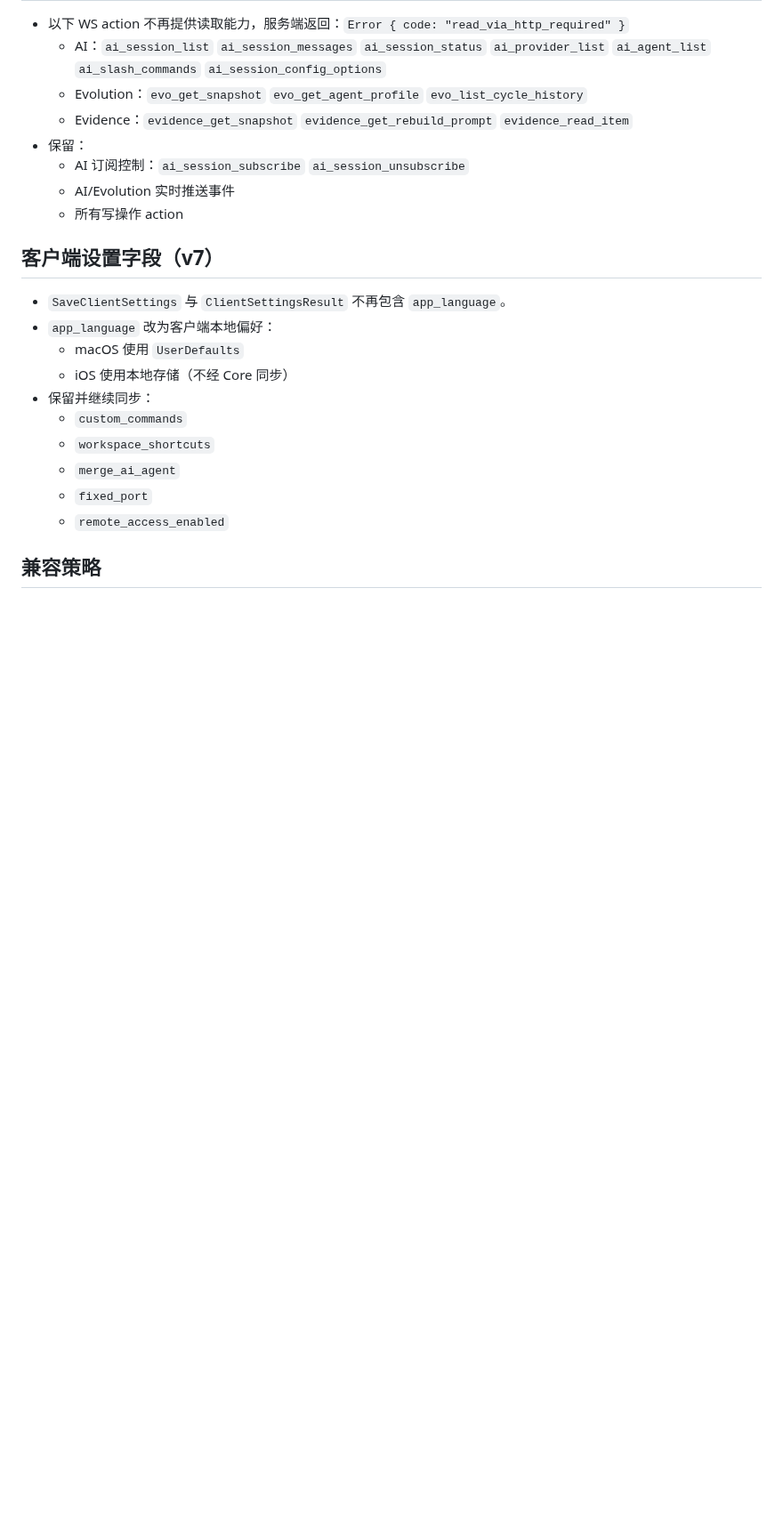
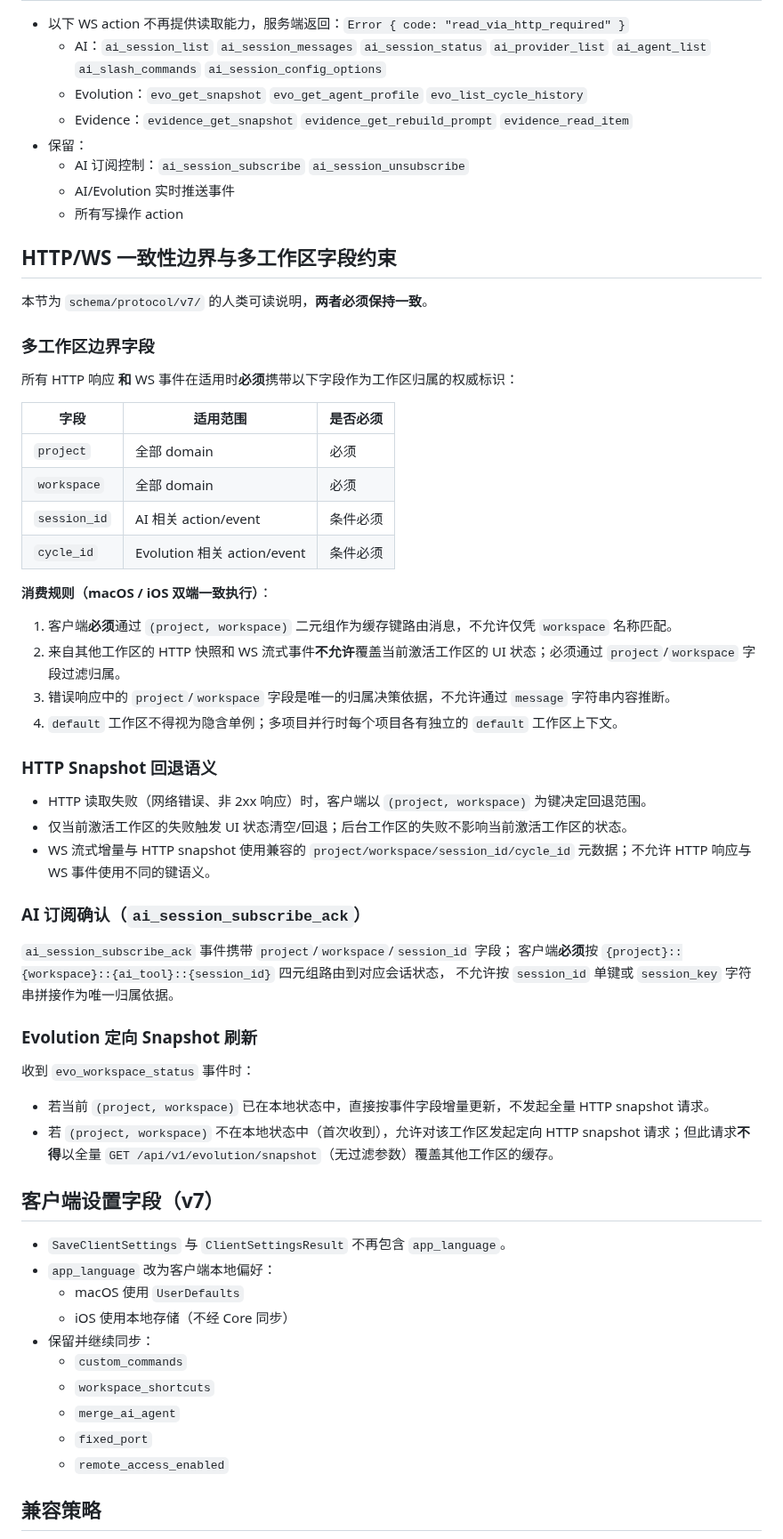
Before and after one commit to gitbobobo/tidyflow, a Markdown page: docs/PROTOCOL.md, the part around the change. Shown at 89% size. Drawn GitHub-style; blank space fills up the shorter version.

Commit message:
docs: update PROTOCOL.md for multi-workspace boundary constraints
- Document HTTP/WS transport boundary rules
- Add boundary field requirements for all domains

```diff
--- a/docs/PROTOCOL.md
+++ b/docs/PROTOCOL.md
@@ -139,6 +139,46 @@
   - AI 订阅控制：`ai_session_subscribe` `ai_session_unsubscribe`
   - AI/Evolution 实时推送事件
   - 所有写操作 action
+
+## HTTP/WS 一致性边界与多工作区字段约束
+
+本节为 `schema/protocol/v7/` 的人类可读说明，**两者必须保持一致**。
+
+### 多工作区边界字段
+
+所有 HTTP 响应 **和** WS 事件在适用时**必须**携带以下字段作为工作区归属的权威标识：
+
+| 字段         | 适用范围                              | 是否必须  |
+|--------------|---------------------------------------|-----------|
+| `project`    | 全部 domain                           | 必须      |
+| `workspace`  | 全部 domain                           | 必须      |
+| `session_id` | AI 相关 action/event                  | 条件必须  |
+| `cycle_id`   | Evolution 相关 action/event           | 条件必须  |
+
+**消费规则（macOS / iOS 双端一致执行）**：
+
+1. 客户端**必须**通过 `(project, workspace)` 二元组作为缓存键路由消息，不允许仅凭 `workspace` 名称匹配。
+2. 来自其他工作区的 HTTP 快照和 WS 流式事件**不允许**覆盖当前激活工作区的 UI 状态；必须通过 `project`/`workspace` 字段过滤归属。
+3. 错误响应中的 `project`/`workspace` 字段是唯一的归属决策依据，不允许通过 `message` 字符串内容推断。
+4. `default` 工作区不得视为隐含单例；多项目并行时每个项目各有独立的 `default` 工作区上下文。
+
+### HTTP Snapshot 回退语义
+
+- HTTP 读取失败（网络错误、非 2xx 响应）时，客户端以 `(project, workspace)` 为键决定回退范围。
+- 仅当前激活工作区的失败触发 UI 状态清空/回退；后台工作区的失败不影响当前激活工作区的状态。
+- WS 流式增量与 HTTP snapshot 使用兼容的 `project/workspace/session_id/cycle_id` 元数据；不允许 HTTP 响应与 WS 事件使用不同的键语义。
+
+### AI 订阅确认（`ai_session_subscribe_ack`）
+
+`ai_session_subscribe_ack` 事件携带 `project`/`workspace`/`session_id` 字段；
+客户端**必须**按 `{project}::{workspace}::{ai_tool}::{session_id}` 四元组路由到对应会话状态，
+不允许按 `session_id` 单键或 `session_key` 字符串拼接作为唯一归属依据。
+
+### Evolution 定向 Snapshot 刷新
+
+收到 `evo_workspace_status` 事件时：
+- 若当前 `(project, workspace)` 已在本地状态中，直接按事件字段增量更新，不发起全量 HTTP snapshot 请求。
+- 若 `(project, workspace)` 不在本地状态中（首次收到），允许对该工作区发起定向 HTTP snapshot 请求；但此请求**不得**以全量 `GET /api/v1/evolution/snapshot`（无过滤参数）覆盖其他工作区的缓存。
 
 ## 客户端设置字段（v7）
 
```
